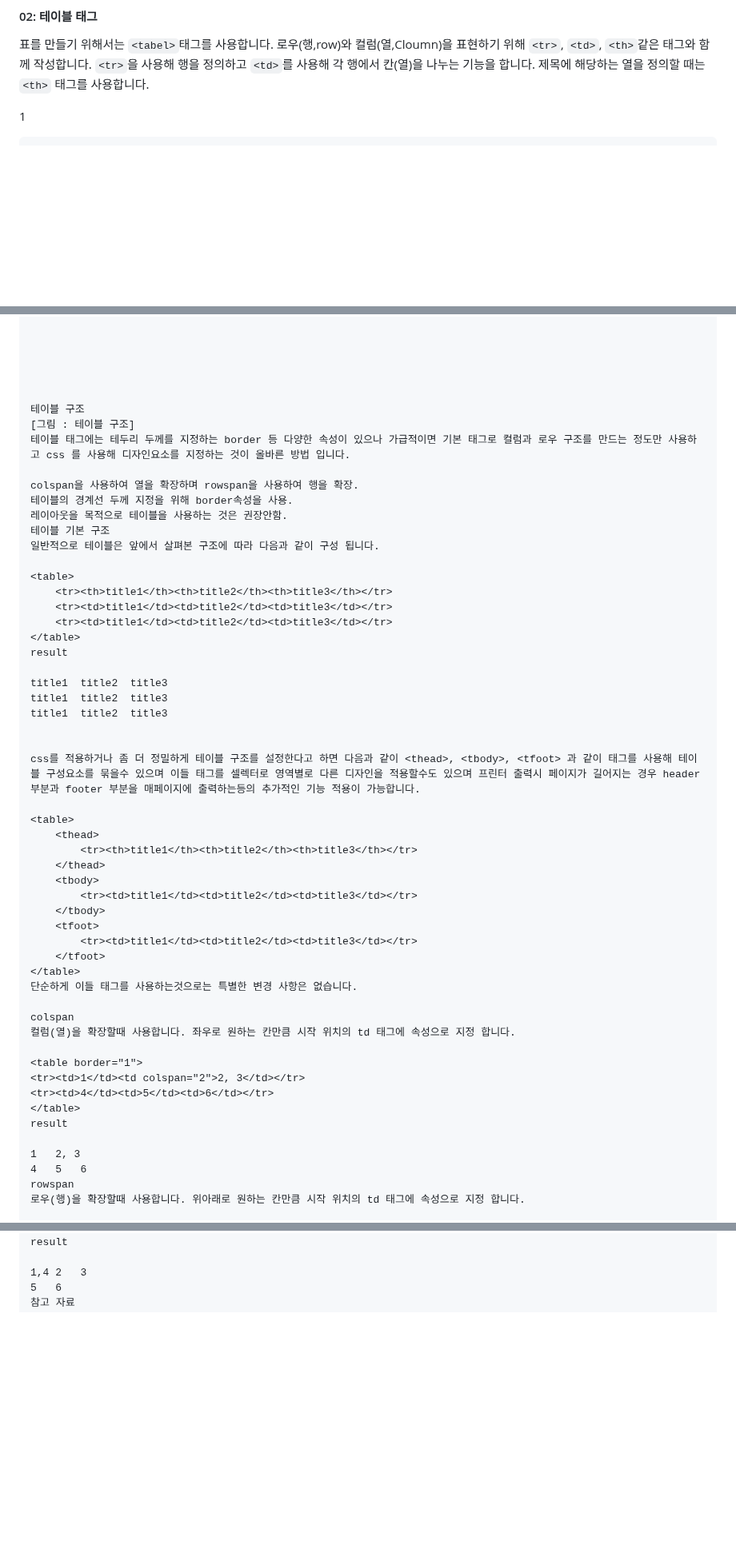
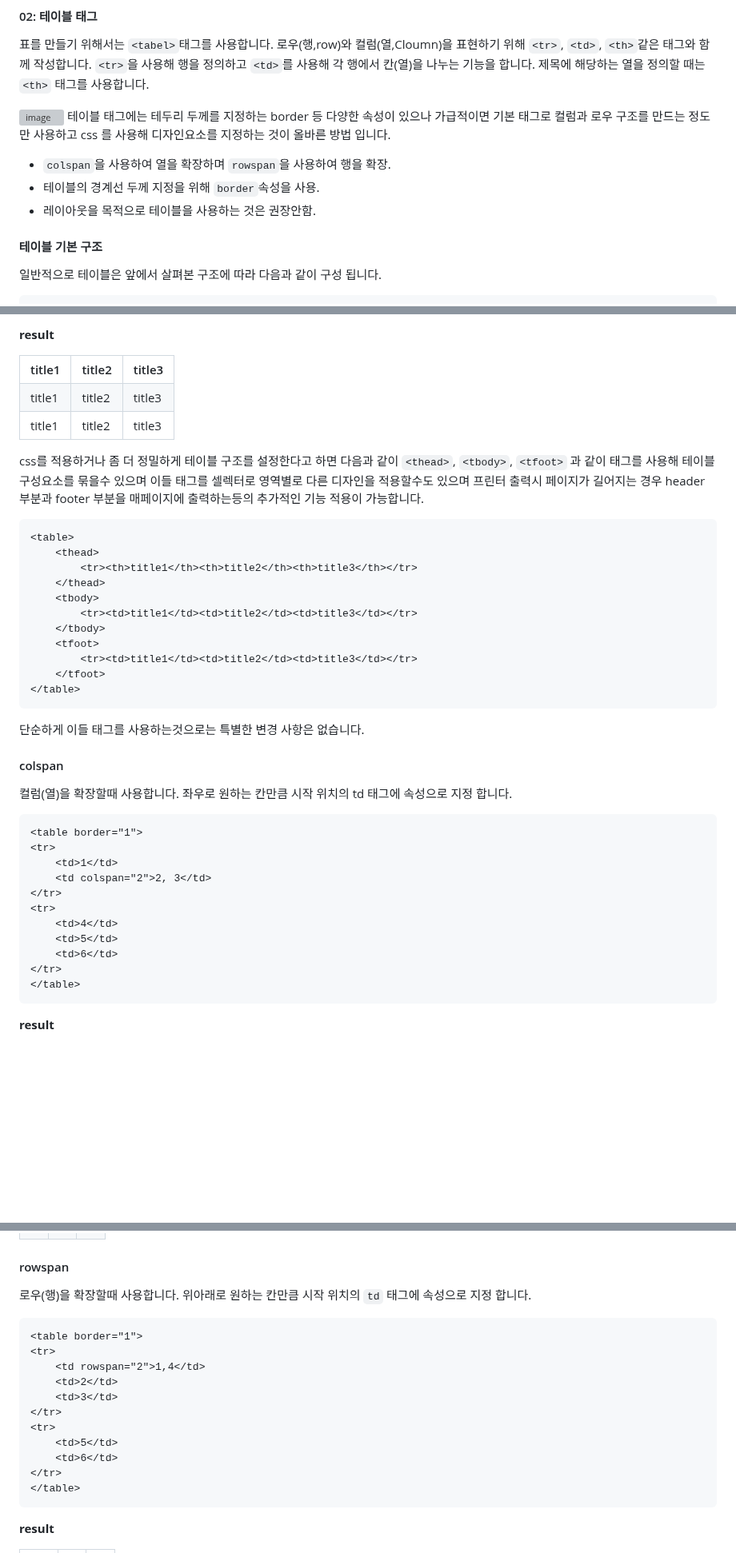
Before and after one commit to nextia80/nextia80.github.io, a Markdown page: html/003.md, 3 parts joined by grey strips. Shown at 80% size. Rendered like a GitHub page; blank space fills up the shorter version; grey boxes are pictures that could not be loaded.

Commit message:
modify : html 003

````diff
--- a/html/003.md
+++ b/html/003.md
@@ -86,7 +86,13 @@ html 문서의 최상위 위치를 기준으로 하는 경로로 현재 PC의
 `<tr>`을 사용해 행을 정의하고 `<td>`를 사용해 각 행에서 칸(열)을 나누는 기능을 합니다.
 제목에 해당하는 열을 정의할 때는 `<th>` 태그를 사용합니다.
 
+![image](https://dinfree.com/assets/img/html4.png)
+테이블 태그에는 테두리 두께를 지정하는 border 등 다양한 속성이 있으나 가급적이면 기본 태그로 컬럼과 로우 구조를 만드는 정도만 사용하고 css 를 사용해 디자인요소를 지정하는 것이 올바른 방법 입니다.
 
-1
+* `colspan`을 사용하여 열을 확장하며 `rowspan`을 사용하여 행을 확장.
+* 테이블의 경계선 두께 지정을 위해 `border`속성을 사용.
+* 레이아웃을 목적으로 테이블을 사용하는 것은 권장안함.
 
+#### 테이블 기본 구조
+일반적으로 테이블은 앞에서 살펴본 구조에 따라 다음과 같이 구성 됩니다.
 
@@ -93,34 +105,16 @@ html 문서의 최상위 위치를 기준으로 하는 경로로 현재 PC의
 ```
 
-
-
-
-
-
-테이블 구조
-[그림 : 테이블 구조]
-테이블 태그에는 테두리 두께를 지정하는 border 등 다양한 속성이 있으나 가급적이면 기본 태그로 컬럼과 로우 구조를 만드는 정도만 사용하고 css 를 사용해 디자인요소를 지정하는 것이 올바른 방법 입니다.
-
-colspan을 사용하여 열을 확장하며 rowspan을 사용하여 행을 확장.
-테이블의 경계선 두께 지정을 위해 border속성을 사용.
-레이아웃을 목적으로 테이블을 사용하는 것은 권장안함.
-테이블 기본 구조
-일반적으로 테이블은 앞에서 살펴본 구조에 따라 다음과 같이 구성 됩니다.
+**result**
 
 <table>
     <tr><th>title1</th><th>title2</th><th>title3</th></tr>
     <tr><td>title1</td><td>title2</td><td>title3</td></tr>
     <tr><td>title1</td><td>title2</td><td>title3</td></tr>
 </table>
-result
 
-title1	title2	title3
-title1	title2	title3
-title1	title2	title3
+css를 적용하거나 좀 더 정밀하게 테이블 구조를 설정한다고 하면 다음과 같이 `<thead>`, `<tbody>`, `<tfoot>` 과 같이 태그를 사용해 테이블 구성요소를 묶을수 있으며 이들 태그를 셀렉터로 영역별로 다른 디자인을 적용할수도 있으며 프린터 출력시 페이지가 길어지는 경우 header 부분과 footer 부분을 매페이지에 출력하는등의 추가적인 기능 적용이 가능합니다.
 
-
-css를 적용하거나 좀 더 정밀하게 테이블 구조를 설정한다고 하면 다음과 같이 <thead>, <tbody>, <tfoot> 과 같이 태그를 사용해 테이블 구성요소를 묶을수 있으며 이들 태그를 셀렉터로 영역별로 다른 디자인을 적용할수도 있으며 프린터 출력시 페이지가 길어지는 경우 header 부분과 footer 부분을 매페이지에 출력하는등의 추가적인 기능 적용이 가능합니다.
-
+```html
 <table>
     <thead>
         <tr><th>title1</th><th>title2</th><th>title3</th></tr>
@@ -132,20 +126,26 @@ css를 적용하거나 좀 더 정밀하게 테이블 구조를 설정한다고
         <tr><td>title1</td><td>title2</td><td>title3</td></tr>
     </tfoot>
 </table>
+```
 단순하게 이들 태그를 사용하는것으로는 특별한 변경 사항은 없습니다.
 
-colspan
+#### colspan
 컬럼(열)을 확장할때 사용합니다. 좌우로 원하는 칸만큼 시작 위치의 td 태그에 속성으로 지정 합니다.
 
+```html
 <table border="1">
-<tr><td>1</td><td colspan="2">2, 3</td></tr>
-<tr><td>4</td><td>5</td><td>6</td></tr>
+<tr>
+    <td>1</td>
+    <td colspan="2">2, 3</td>
+</tr>
+<tr>
+    <td>4</td>
+    <td>5</td>
+    <td>6</td>
+</tr>
 </table>
-result
+```
 
-1	2, 3
-4	5	6
-rowspan
-로우(행)을 확장할때 사용합니다. 위아래로 원하는 칸만큼 시작 위치의 td 태그에 속성으로 지정 합니다.
+**result**
 
 <table border="1">
@@ -154,5 +161,21 @@ rowspan
 </table>
-result
 
-1,4	2	3
-5	6
+#### rowspan
+로우(행)을 확장할때 사용합니다.
+위아래로 원하는 칸만큼 시작 위치의 `td` 태그에 속성으로 지정 합니다.
+
+```html
+<table border="1">
+<tr>
+    <td rowspan="2">1,4</td>
+    <td>2</td>
+    <td>3</td>
+</tr>
+<tr>
+    <td>5</td>
+    <td>6</td>
+</tr>
+</table>
+```
+**result**
+
````
Also changed, not shown: other parts of html/003.md (+27 -4 lines).
